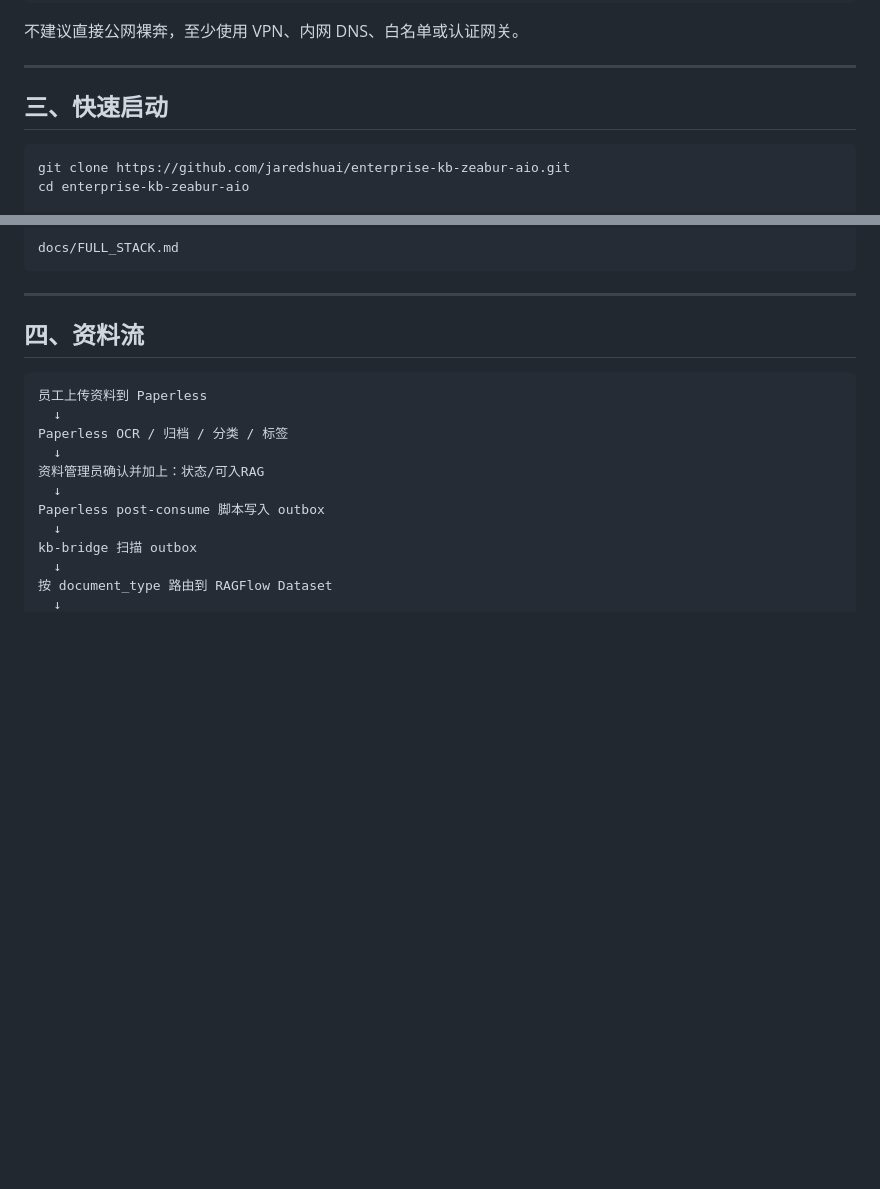
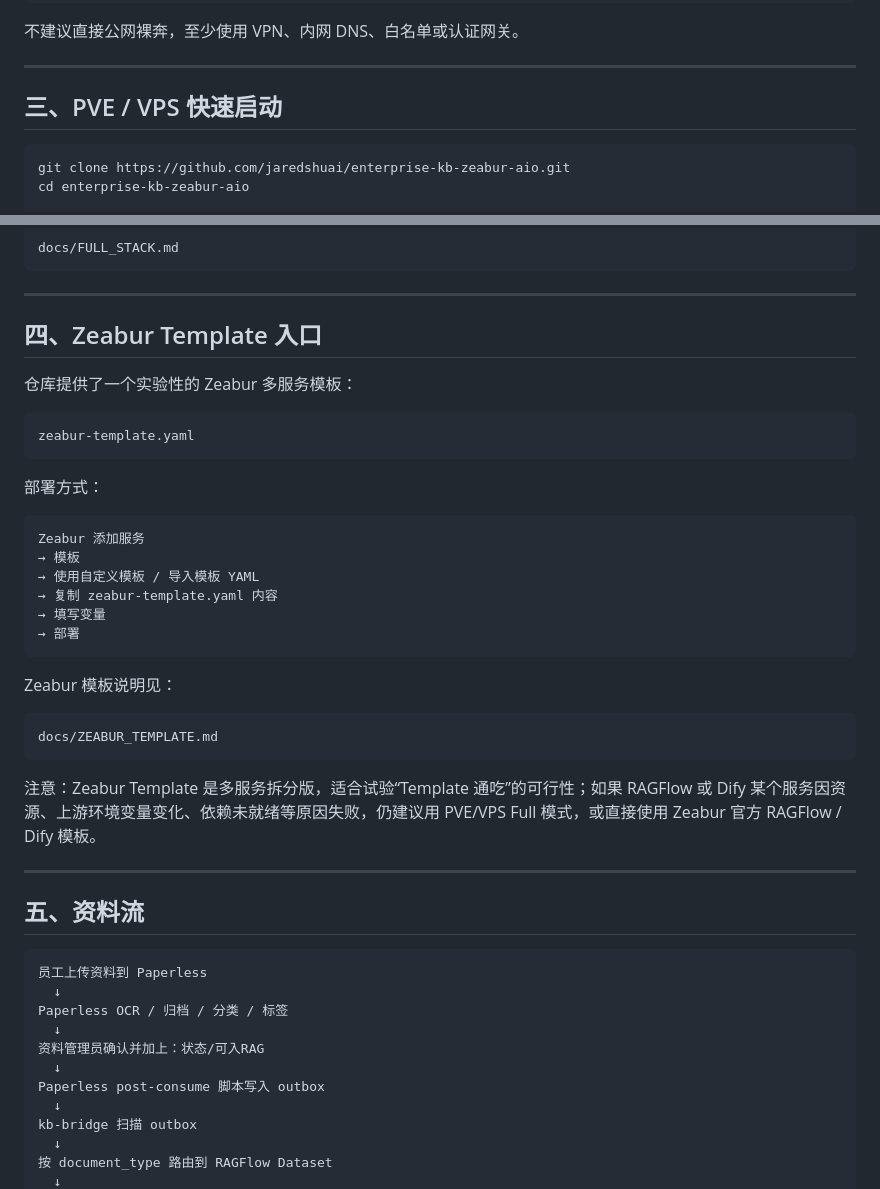
Before and after one commit to jaredshuai/enterprise-kb-zeabur-aio, a Markdown page: README.md, 2 parts joined by grey strips. GitHub-like rendering; blank space fills up the shorter version.

Commit message:
document zeabur template entry

````diff
--- a/README.md
+++ b/README.md
@@ -57,7 +57,7 @@ Docker + Docker Compose v2
 
 ---
 
-## 三、快速启动
+## 三、PVE / VPS 快速启动
 
 ```bash
 git clone https://github.com/jaredshuai/enterprise-kb-zeabur-aio.git
@@ -85,7 +85,36 @@ docs/FULL_STACK.md
 
 ---
 
-## 四、资料流
+## 四、Zeabur Template 入口
+
+仓库提供了一个实验性的 Zeabur 多服务模板：
+
+```text
+zeabur-template.yaml
+```
+
+部署方式：
+
+```text
+Zeabur 添加服务
+→ 模板
+→ 使用自定义模板 / 导入模板 YAML
+→ 复制 zeabur-template.yaml 内容
+→ 填写变量
+→ 部署
+```
+
+Zeabur 模板说明见：
+
+```text
+docs/ZEABUR_TEMPLATE.md
+```
+
+注意：Zeabur Template 是多服务拆分版，适合试验“Template 通吃”的可行性；如果 RAGFlow 或 Dify 某个服务因资源、上游环境变量变化、依赖未就绪等原因失败，仍建议用 PVE/VPS Full 模式，或直接使用 Zeabur 官方 RAGFlow / Dify 模板。
+
+---
+
+## 五、资料流
 
 ```text
 员工上传资料到 Paperless
````
Also changed, not shown: other parts of README.md (+9 -5 lines).
